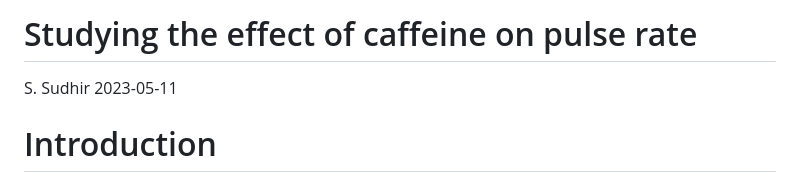
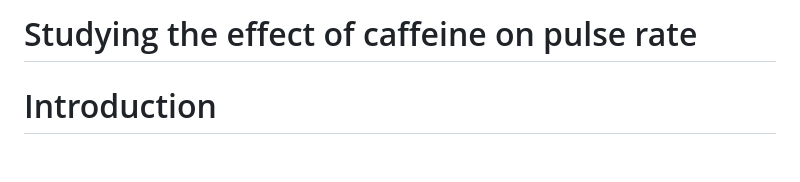
Before and after one commit to Stochastic1017/Caffeine-effect-on-pulse-rate, a Markdown page: Caffeine_effect_on_pulse_rate.md, the part around the change. Drawn GitHub-style; blank space fills up the shorter version.

```diff
--- a/Caffeine_effect_on_pulse_rate.md
+++ b/Caffeine_effect_on_pulse_rate.md
@@ -1,7 +1,4 @@
-Studying the effect of caffeine on pulse rate
-================
-S. Sudhir
-2023-05-11
+# Studying the effect of caffeine on pulse rate
 
 # Introduction
 
```
